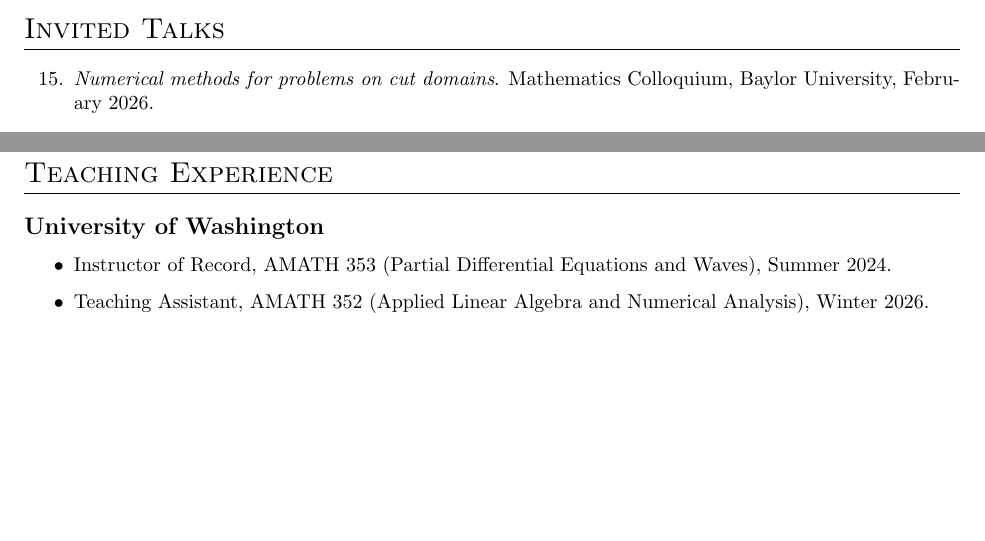
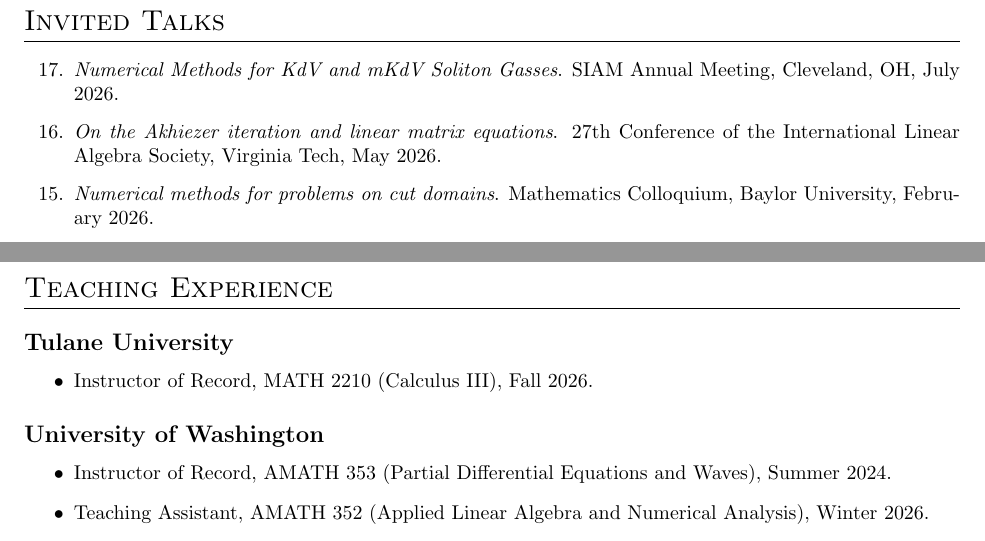
Before and after one commit to cade-b/cade-b.github.io, a LaTeX CV (cv.tex): two parts of pages 1 and 3 of 3 before the commit and two parts of pages 2 and 3 of 4 after it, joined at a grey line, cut so that both start at the same text, the shorter picture padded with empty space. Compiled offline with pdfLaTeX.

Commit message:
fully updated?

```diff
--- a/cv.tex
+++ b/cv.tex
@@ -75,6 +85,8 @@
 
 	\section{Invited Talks}
 		\begin{etaremune}
+			\item \talk{Numerical Methods for KdV and mKdV Soliton Gasses}{SIAM Annual Meeting}{Cleveland, OH}{July 2026}
+			\item \talk{On the Akhiezer iteration and linear matrix equations}{27th Conference of the International Linear Algebra Society}{Virginia Tech}{May 2026}
 			\item \talk{Numerical methods for problems on cut domains}{Mathematics Colloquium}{Baylor University}{February 2026}
 			\item \talk{Numerical methods for KdV soliton gasses}{AMS Fall Southeastern Sectional Meeting}{Tulane University}{October 2025}
 			\item \talk{The Akhiezer iteration for matrix
@@ -115,6 +127,10 @@
 	\end{etaremune}
 
 	\section{Teaching Experience}
+		\subsection{Tulane University}
+		\begin{itemize}
+			\item Instructor of Record, MATH 2210 (Calculus III), Fall 2026.
+		\end{itemize}
 		\subsection{University of Washington}
 		\begin{itemize}
 			%\item Instructor, Course (semesters).
```
Also changed, not shown: cv.pdf, cv.tex (13 more changed lines).
